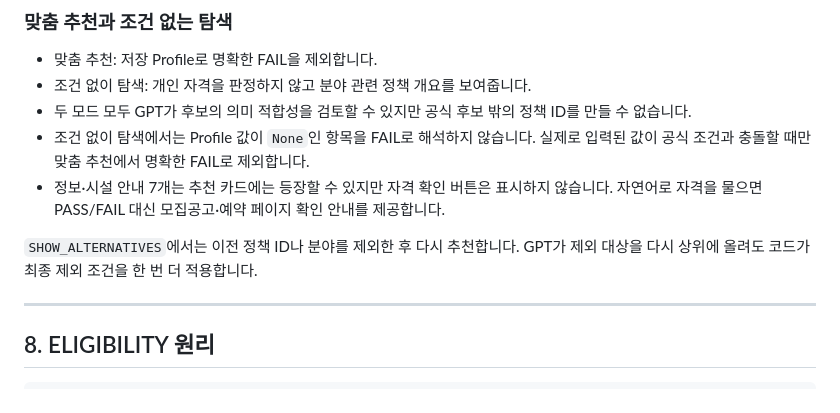
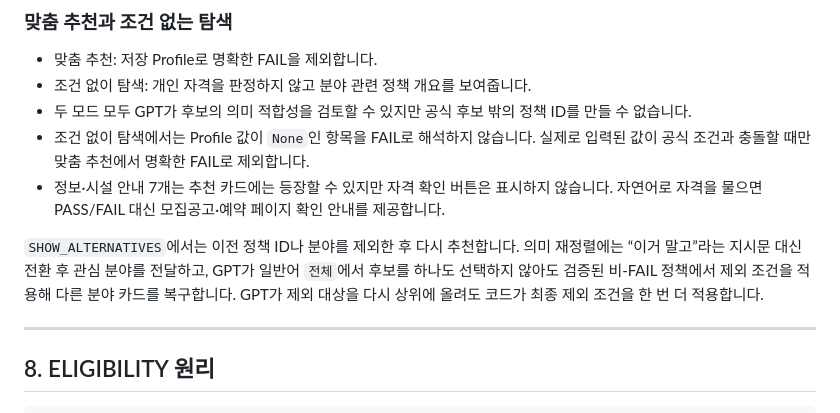
Before and after one commit to somsomthals317-hue/namyangju-dumulcheong-bot, a Markdown page: README_코드흐름_정리.md, the part around the change. GitHub-like rendering.

Commit message:
docs: describe alternative-field semantic fallback

```diff
--- a/README_코드흐름_정리.md
+++ b/README_코드흐름_정리.md
@@ -337,7 +337,7 @@ EXPLAIN은 유사도 1위라는 이유만으로 정책을 선택하지 않습니
 - 조건 없이 탐색에서는 Profile 값이 `None`인 항목을 FAIL로 해석하지 않습니다. 실제로 입력된 값이 공식 조건과 충돌할 때만 맞춤 추천에서 명확한 FAIL로 제외합니다.
 - 정보·시설 안내 7개는 추천 카드에는 등장할 수 있지만 자격 확인 버튼은 표시하지 않습니다. 자연어로 자격을 물으면 PASS/FAIL 대신 모집공고·예약 페이지 확인 안내를 제공합니다.
 
-`SHOW_ALTERNATIVES`에서는 이전 정책 ID나 분야를 제외한 후 다시 추천합니다. GPT가 제외 대상을 다시 상위에 올려도 코드가 최종 제외 조건을 한 번 더 적용합니다.
+`SHOW_ALTERNATIVES`에서는 이전 정책 ID나 분야를 제외한 후 다시 추천합니다. 의미 재정렬에는 “이거 말고”라는 지시문 대신 전환 후 관심 분야를 전달하고, GPT가 일반어 `전체`에서 후보를 하나도 선택하지 않아도 검증된 비-FAIL 정책에서 제외 조건을 적용해 다른 분야 카드를 복구합니다. GPT가 제외 대상을 다시 상위에 올려도 코드가 최종 제외 조건을 한 번 더 적용합니다.
 
 ---
 
```
